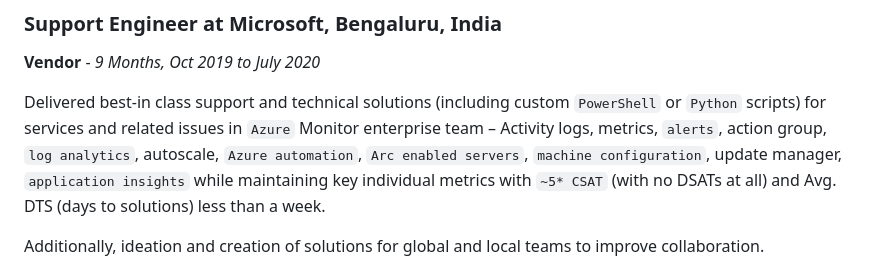
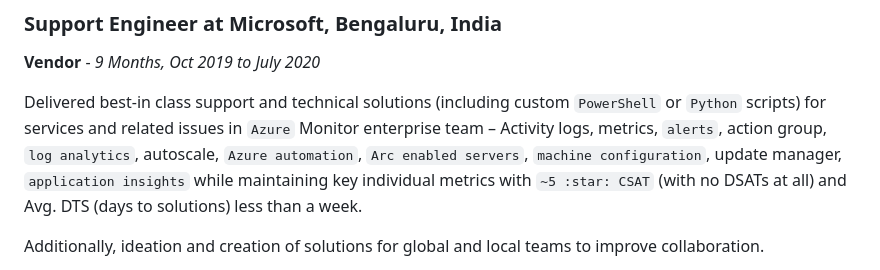
Before and after one commit to sachinpanwar/sachinpanwar.github.io, a Markdown page: README.md, the part around the change. Rendered like a GitHub page.

```diff
--- a/README.md
+++ b/README.md
@@ -24,7 +24,7 @@ DevOps`, `git`, SQL, MS SQL Server, Power BI, Power query, DAX, Design Patterns,
 Delivered best-in class support and technical solutions (including custom `PowerShell` or `Python` scripts) for services
 and related issues in `Azure` Monitor enterprise team – Activity logs, metrics, `alerts`, action group, `log analytics`,
 autoscale, `Azure automation`, `Arc enabled servers`, `machine configuration`, update manager, `application insights`
-while maintaining key individual metrics with `~5* CSAT` (with no DSATs at all) and Avg. DTS (days to solutions) less
+while maintaining key individual metrics with `~5 :star: CSAT` (with no DSATs at all) and Avg. DTS (days to solutions) less
 than a week.
 
 Additionally, ideation and creation of solutions for global and local teams to improve collaboration.
```
